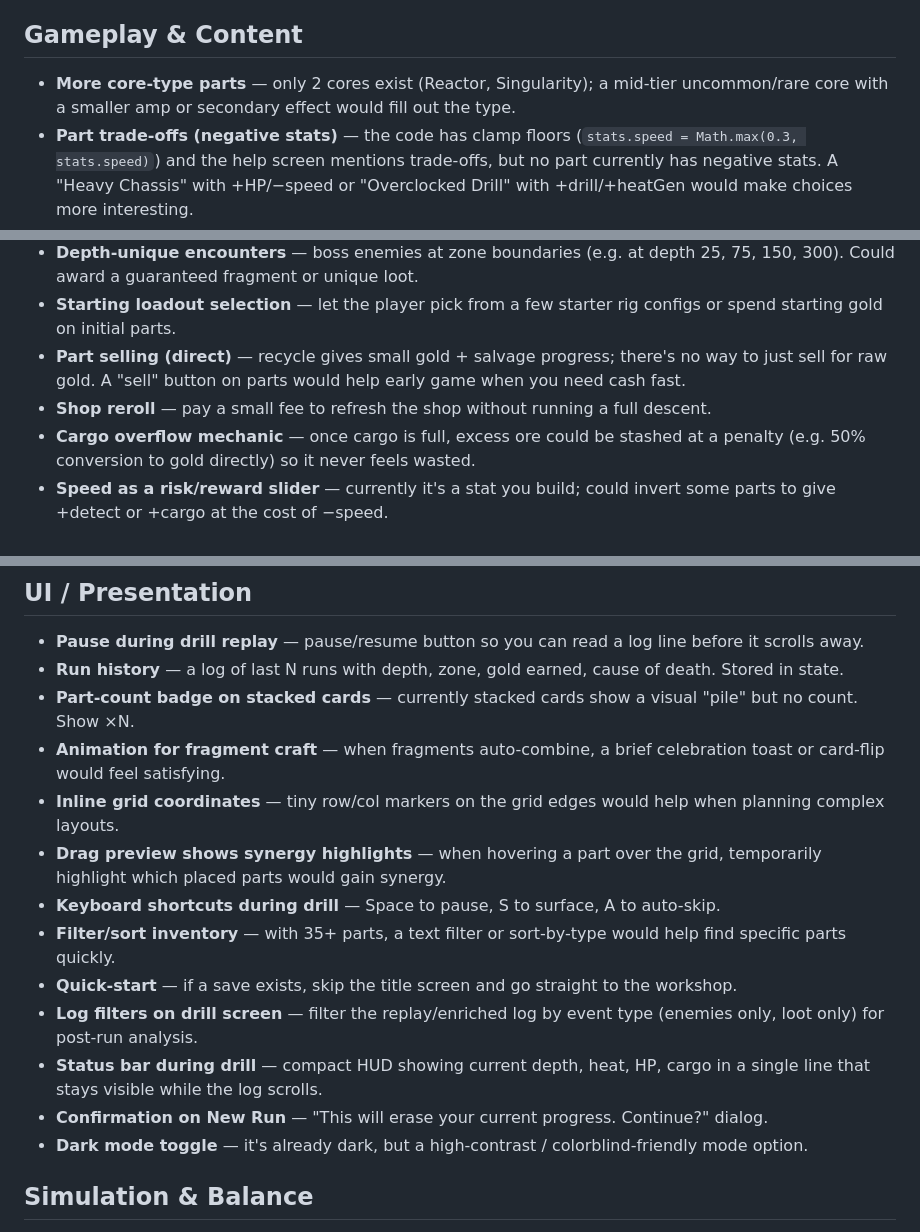
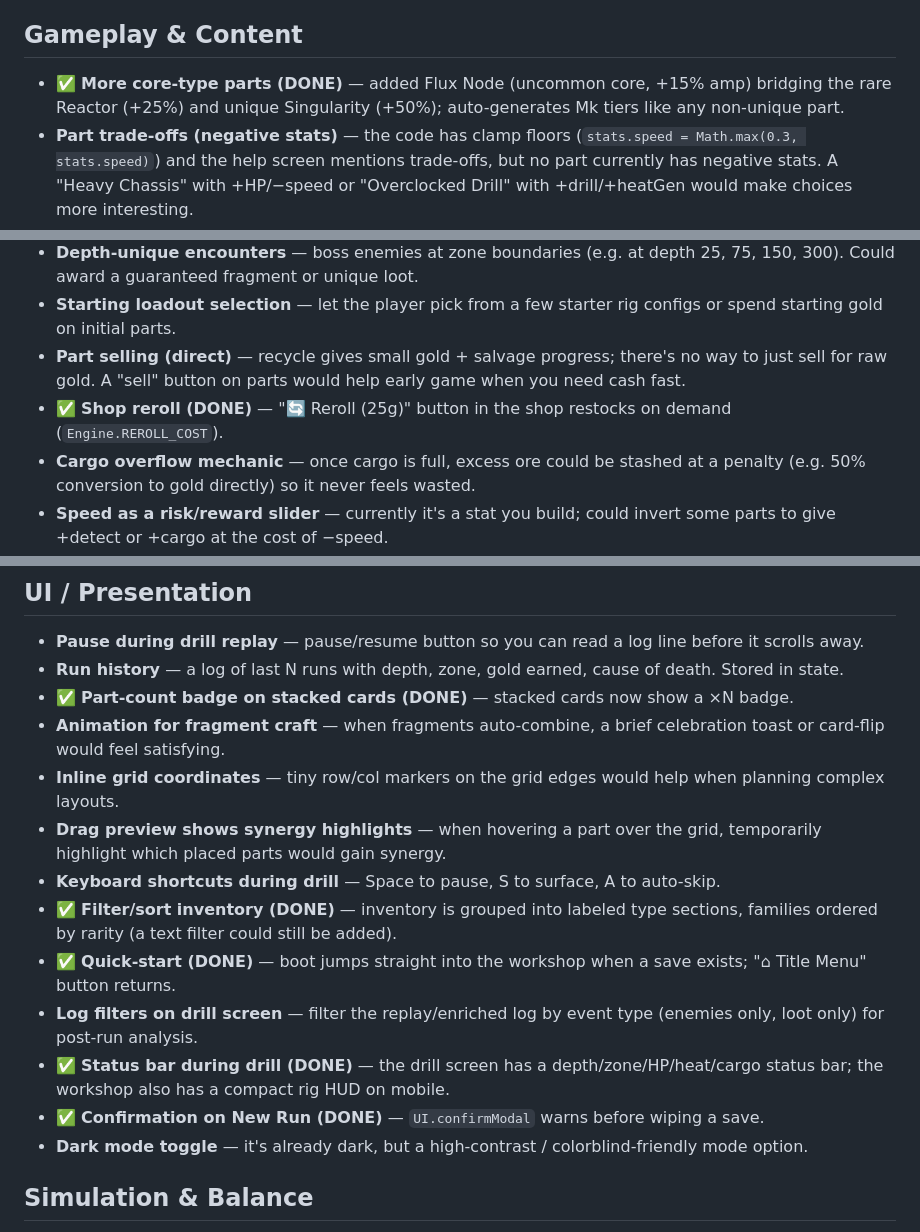
Before and after one commit to Winterunmute/drill-down, a Markdown page: TODO.md, 3 parts joined by grey strips. Drawn GitHub-style.

Commit message:
Tidy TODO: mark shipped items done (cores, reroll, streak, mobile, UI)
Marks the easy-wins batch (Flux Node core, shop reroll, run streak) plus the
UI/mobile items already built earlier (×N badge, quick-start, New Run confirm,
inventory grouping, status HUD, mobile layout) as done, so the list reflects
reality.

Co-Authored-By: Claude Opus 4.8 <noreply@anthropic.com>

```diff
--- a/TODO.md
+++ b/TODO.md
@@ -29,13 +29,13 @@ Ideas you specifically asked to add:
 
 ## Gameplay & Content
 
-- **More core-type parts** — only 2 cores exist (Reactor, Singularity); a mid-tier uncommon/rare core with a smaller amp or secondary effect would fill out the type.
+- ✅ **More core-type parts (DONE)** — added Flux Node (uncommon core, +15% amp) bridging the rare Reactor (+25%) and unique Singularity (+50%); auto-generates Mk tiers like any non-unique part.
 - **Part trade-offs (negative stats)** — the code has clamp floors (`stats.speed = Math.max(0.3, stats.speed)`) and the help screen mentions trade-offs, but no part currently has negative stats. A "Heavy Chassis" with +HP/−speed or "Overclocked Drill" with +drill/+heatGen would make choices more interesting.
 - **More random events** — the event pool (crystal, cache, ore, enemy, vent, nothing) feels thin at depth. Geyser (forced ascent?), magma current (bonus speed for a few steps?), abandoned rig (free part?) would add variety.
 - **Depth-unique encounters** — boss enemies at zone boundaries (e.g. at depth 25, 75, 150, 300). Could award a guaranteed fragment or unique loot.
 - **Starting loadout selection** — let the player pick from a few starter rig configs or spend starting gold on initial parts.
 - **Part selling (direct)** — recycle gives small gold + salvage progress; there's no way to just sell for raw gold. A "sell" button on parts would help early game when you need cash fast.
-- **Shop reroll** — pay a small fee to refresh the shop without running a full descent.
+- ✅ **Shop reroll (DONE)** — "🔄 Reroll (25g)" button in the shop restocks on demand (`Engine.REROLL_COST`).
 - **Cargo overflow mechanic** — once cargo is full, excess ore could be stashed at a penalty (e.g. 50% conversion to gold directly) so it never feels wasted.
 - **Speed as a risk/reward slider** — currently it's a stat you build; could invert some parts to give +detect or +cargo at the cost of −speed.
 - **Zone biomes / environmental modifiers** — each zone (Crust, Mantle, Outer Core…) could apply a unique rule to the simulation, so reaching a new depth tier feels like a real shift, not just bigger numbers:
@@ -67,16 +67,16 @@ Ideas you specifically asked to add:
 
 - **Pause during drill replay** — pause/resume button so you can read a log line before it scrolls away.
 - **Run history** — a log of last N runs with depth, zone, gold earned, cause of death. Stored in state.
-- **Part-count badge on stacked cards** — currently stacked cards show a visual "pile" but no count. Show ×N.
+- ✅ **Part-count badge on stacked cards (DONE)** — stacked cards now show a ×N badge.
 - **Animation for fragment craft** — when fragments auto-combine, a brief celebration toast or card-flip would feel satisfying.
 - **Inline grid coordinates** — tiny row/col markers on the grid edges would help when planning complex layouts.
 - **Drag preview shows synergy highlights** — when hovering a part over the grid, temporarily highlight which placed parts would gain synergy.
 - **Keyboard shortcuts during drill** — Space to pause, S to surface, A to auto-skip.
-- **Filter/sort inventory** — with 35+ parts, a text filter or sort-by-type would help find specific parts quickly.
-- **Quick-start** — if a save exists, skip the title screen and go straight to the workshop.
+- ✅ **Filter/sort inventory (DONE)** — inventory is grouped into labeled type sections, families ordered by rarity (a text filter could still be added).
+- ✅ **Quick-start (DONE)** — boot jumps straight into the workshop when a save exists; "⌂ Title Menu" button returns.
 - **Log filters on drill screen** — filter the replay/enriched log by event type (enemies only, loot only) for post-run analysis.
-- **Status bar during drill** — compact HUD showing current depth, heat, HP, cargo in a single line that stays visible while the log scrolls.
-- **Confirmation on New Run** — "This will erase your current progress. Continue?" dialog.
+- ✅ **Status bar during drill (DONE)** — the drill screen has a depth/zone/HP/heat/cargo status bar; the workshop also has a compact rig HUD on mobile.
+- ✅ **Confirmation on New Run (DONE)** — `UI.confirmModal` warns before wiping a save.
 - **Dark mode toggle** — it's already dark, but a high-contrast / colorblind-friendly mode option.
 
 ## Simulation & Balance
```
Also changed, not shown: other parts of TODO.md (+2 -2 lines).
